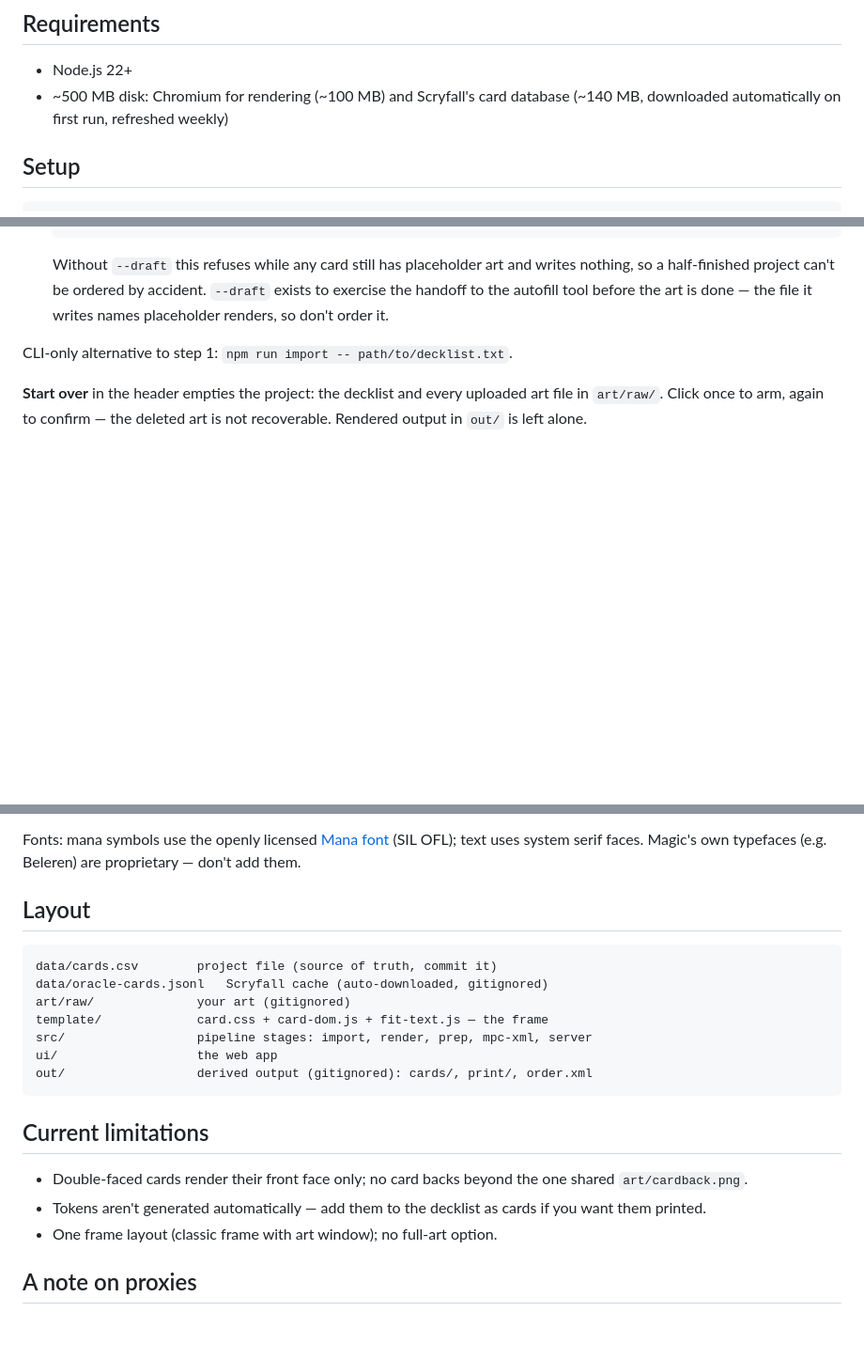
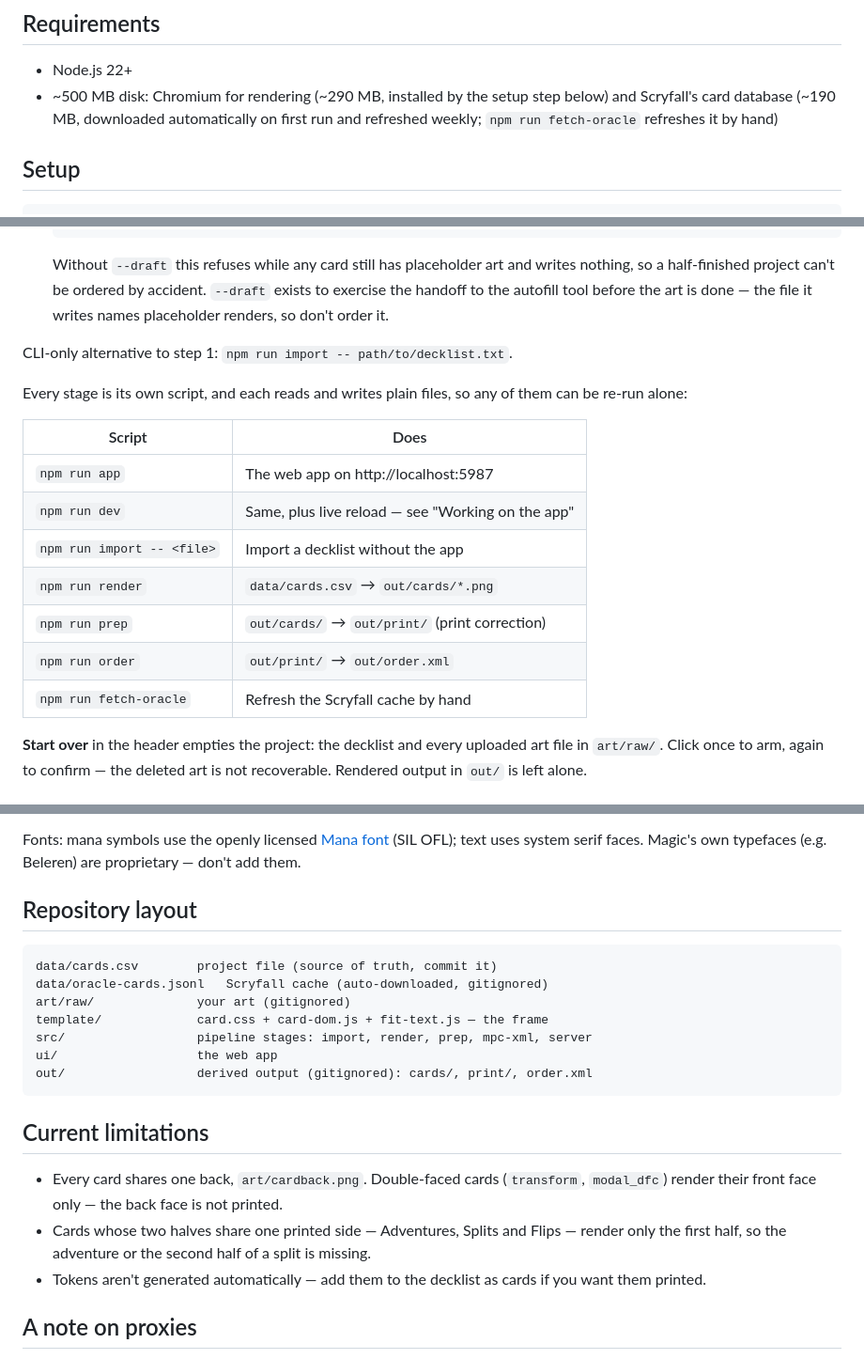
Before and after one commit to jbgrunewald/proxie-maker, a Markdown page: README.md, 3 parts joined by grey strips. Shown at 94% size. GitHub-like rendering; blank space fills up the shorter version.

Commit message:
Bring the README back in line with the code
- Drop the "no full-art option" limitation; full-art shipped two merges ago.
- Restate the double-faced limitation precisely. Only transform and modal_dfc
  are genuinely two-sided (501 cards in the oracle data); Adventure, Split and
  Flip cards also have two faces but print on one side, and those render only
  their first half, which was not written down anywhere.
- Correct the disk figures, which were guesses. Measured: Chromium 290 MB,
  Scryfall cache 193 MB, not 100 and 140.
- Add a table of the npm scripts. fetch-oracle was not mentioned at all.
- Rename the directory section to "Repository layout"; it collided with the
  "Layouts" section about card layouts.

Co-Authored-By: Claude Opus 5 (1M context) <noreply@anthropic.com>
Claude-Session: https://claude.ai/code/session_01EKDpiwaGKDcWLJB3uU8rAy

````diff
--- a/README.md
+++ b/README.md
@@ -39,8 +39,9 @@ belongs in version control alongside your decklist.
 ## Requirements
 
 - Node.js 22+
-- ~500 MB disk: Chromium for rendering (~100 MB) and Scryfall's card database
-  (~140 MB, downloaded automatically on first run, refreshed weekly)
+- ~500 MB disk: Chromium for rendering (~290 MB, installed by the setup step
+  below) and Scryfall's card database (~190 MB, downloaded automatically on
+  first run and refreshed weekly; `npm run fetch-oracle` refreshes it by hand)
 
 ## Setup
 
@@ -91,6 +92,19 @@ npm run app        # → http://localhost:5987
    is done — the file it writes names placeholder renders, so don't order it.
 
 CLI-only alternative to step 1: `npm run import -- path/to/decklist.txt`.
+
+Every stage is its own script, and each reads and writes plain files, so any of
+them can be re-run alone:
+
+| Script | Does |
+|---|---|
+| `npm run app` | The web app on http://localhost:5987 |
+| `npm run dev` | Same, plus live reload — see "Working on the app" |
+| `npm run import -- <file>` | Import a decklist without the app |
+| `npm run render` | `data/cards.csv` → `out/cards/*.png` |
+| `npm run prep` | `out/cards/` → `out/print/` (print correction) |
+| `npm run order` | `out/print/` → `out/order.xml` |
+| `npm run fetch-oracle` | Refresh the Scryfall cache by hand |
 
 **Start over** in the header empties the project: the decklist and every
 uploaded art file in `art/raw/`. Click once to arm, again to confirm — the
@@ -186,7 +200,7 @@ Fonts: mana symbols use the openly licensed
 [Mana font](https://mana.andrewgioia.com) (SIL OFL); text uses system serif
 faces. Magic's own typefaces (e.g. Beleren) are proprietary — don't add them.
 
-## Layout
+## Repository layout
 
 ```
 data/cards.csv        project file (source of truth, commit it)
@@ -200,11 +214,14 @@ out/                  derived output (gitignored): cards/, print/, order.xml
 
 ## Current limitations
 
-- Double-faced cards render their front face only; no card backs beyond the
-  one shared `art/cardback.png`.
+- Every card shares one back, `art/cardback.png`. Double-faced cards
+  (`transform`, `modal_dfc`) render their front face only — the back face is
+  not printed.
+- Cards whose two halves share one printed side — Adventures, Splits and
+  Flips — render only the first half, so the adventure or the second half of a
+  split is missing.
 - Tokens aren't generated automatically — add them to the decklist as cards
   if you want them printed.
-- One frame layout (classic frame with art window); no full-art option.
 
 ## A note on proxies
 
````
